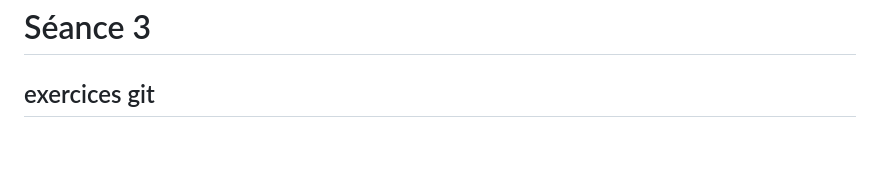
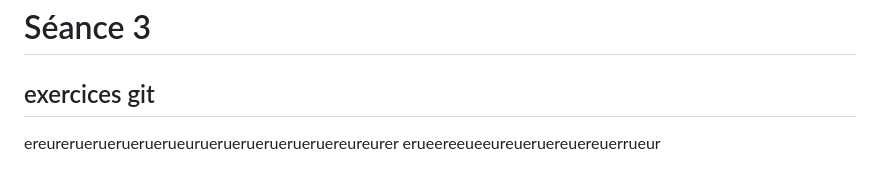
Before and after one commit to Oumaya-Chelbi/PPE1-2024oumaya, a Markdown page: journal.md, the part around the change. Drawn GitHub-style; blank space fills up the shorter version.

Commit message:
I AM ERROR

```diff
--- a/journal.md
+++ b/journal.md
@@ -40,3 +40,5 @@ zsh: command not found: oumayachelbi@gmail.com
 
 # Séance 3
 ## exercices git
+ereurerueruerueruerueurueruerueruerueruereureurer
+erueereeueeureueruereuereuerrueur
```
